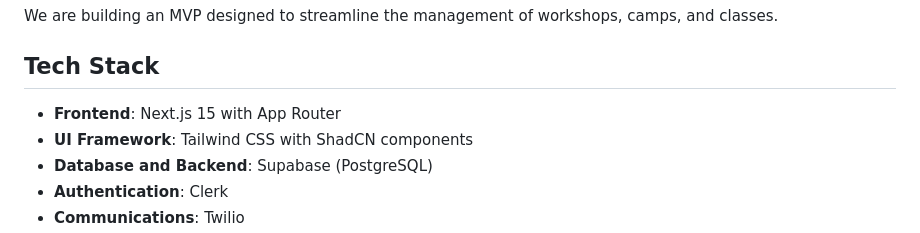
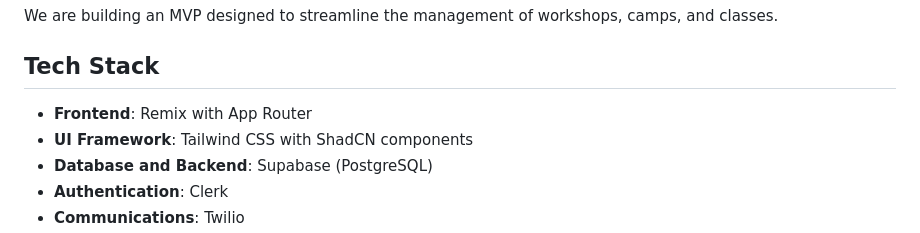
Before and after one commit to colourfullydigital/registration.colourfully.digital, a Markdown page: instructions.md, the part around the change. Rendered like a GitHub page.

```diff
--- a/instructions.md
+++ b/instructions.md
@@ -3,7 +3,7 @@ We are building an MVP designed to streamline the management of workshops, camps
 
 ## Tech Stack
 
-- **Frontend**: Next.js 15 with App Router
+- **Frontend**: Remix with App Router
 - **UI Framework**: Tailwind CSS with ShadCN components
 - **Database and Backend**: Supabase (PostgreSQL)
 - **Authentication**: Clerk
```
